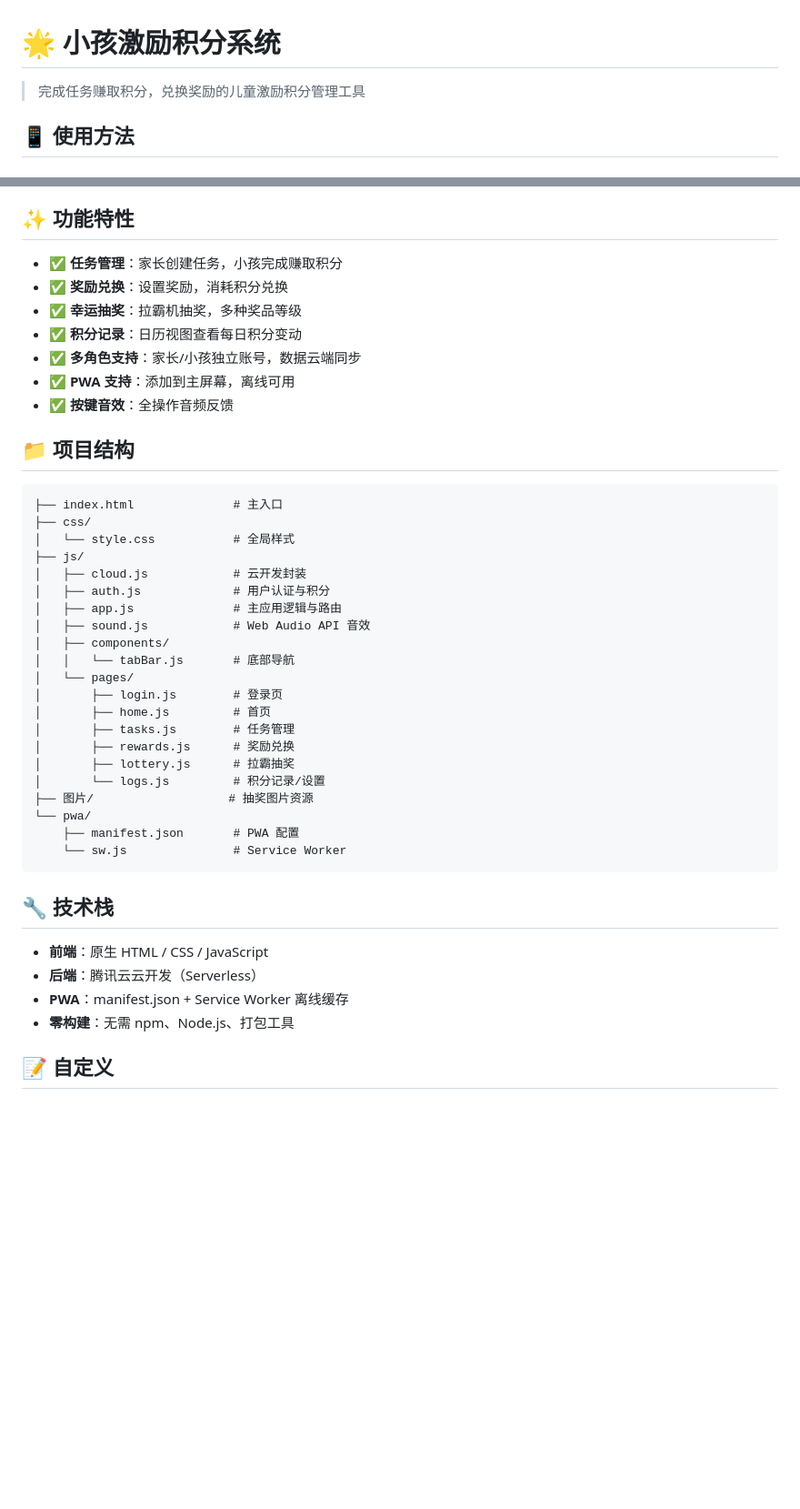
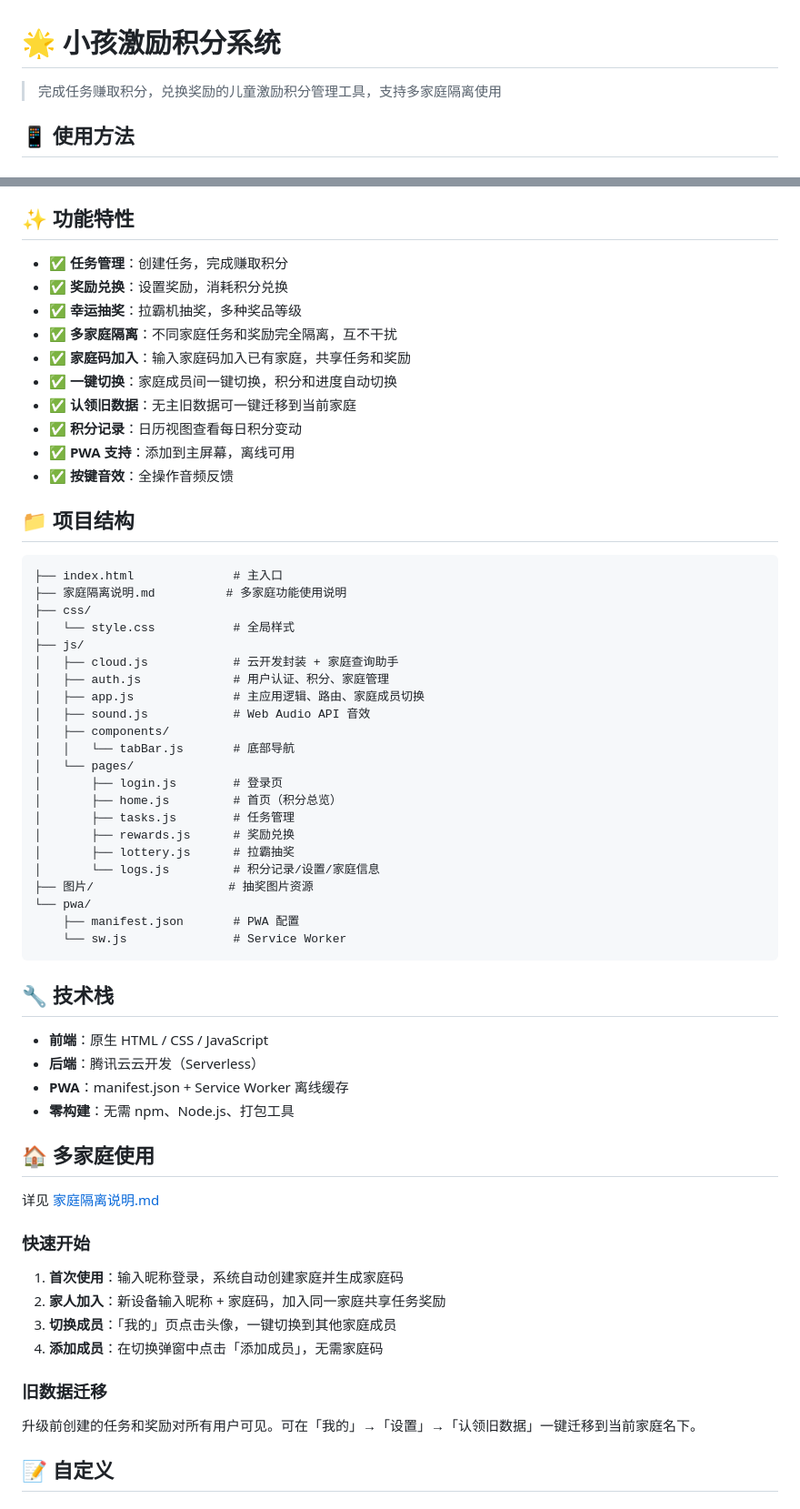
Before and after one commit to xiaofangren/xiaopengyoujili, a Markdown page: README.md, 2 parts joined by grey strips. Shown at 91% size. Drawn GitHub-style; blank space fills up the shorter version.

Commit message:
docs: 更新 README，反映多家庭隔离新功能
Co-Authored-By: Claude Sonnet 4.6 <noreply@anthropic.com>

````diff
--- a/README.md
+++ b/README.md
@@ -1,6 +1,6 @@
 # 🌟 小孩激励积分系统
 
-> 完成任务赚取积分，兑换奖励的儿童激励积分管理工具
+> 完成任务赚取积分，兑换奖励的儿童激励积分管理工具，支持多家庭隔离使用
 
 ## 📱 使用方法
 
@@ -38,11 +38,14 @@ npx serve .
 
 ## ✨ 功能特性
 
-- ✅ **任务管理**：家长创建任务，小孩完成赚取积分
+- ✅ **任务管理**：创建任务，完成赚取积分
 - ✅ **奖励兑换**：设置奖励，消耗积分兑换
 - ✅ **幸运抽奖**：拉霸机抽奖，多种奖品等级
+- ✅ **多家庭隔离**：不同家庭任务和奖励完全隔离，互不干扰
+- ✅ **家庭码加入**：输入家庭码加入已有家庭，共享任务和奖励
+- ✅ **一键切换**：家庭成员间一键切换，积分和进度自动切换
+- ✅ **认领旧数据**：无主旧数据可一键迁移到当前家庭
 - ✅ **积分记录**：日历视图查看每日积分变动
-- ✅ **多角色支持**：家长/小孩独立账号，数据云端同步
 - ✅ **PWA 支持**：添加到主屏幕，离线可用
 - ✅ **按键音效**：全操作音频反馈
 
@@ -50,22 +53,23 @@ npx serve .
 
 ```
 ├── index.html              # 主入口
+├── 家庭隔离说明.md          # 多家庭功能使用说明
 ├── css/
 │   └── style.css           # 全局样式
 ├── js/
-│   ├── cloud.js            # 云开发封装
-│   ├── auth.js             # 用户认证与积分
-│   ├── app.js              # 主应用逻辑与路由
+│   ├── cloud.js            # 云开发封装 + 家庭查询助手
+│   ├── auth.js             # 用户认证、积分、家庭管理
+│   ├── app.js              # 主应用逻辑、路由、家庭成员切换
 │   ├── sound.js            # Web Audio API 音效
 │   ├── components/
 │   │   └── tabBar.js       # 底部导航
 │   └── pages/
 │       ├── login.js        # 登录页
-│       ├── home.js         # 首页
+│       ├── home.js         # 首页（积分总览）
 │       ├── tasks.js        # 任务管理
 │       ├── rewards.js      # 奖励兑换
 │       ├── lottery.js      # 拉霸抽奖
-│       └── logs.js         # 积分记录/设置
+│       └── logs.js         # 积分记录/设置/家庭信息
 ├── 图片/                   # 抽奖图片资源
 └── pwa/
     ├── manifest.json       # PWA 配置
@@ -78,6 +82,21 @@ npx serve .
 - **后端**：腾讯云云开发（Serverless）
 - **PWA**：manifest.json + Service Worker 离线缓存
 - **零构建**：无需 npm、Node.js、打包工具
+
+## 🏠 多家庭使用
+
+详见 [家庭隔离说明.md](家庭隔离说明.md)
+
+### 快速开始
+
+1. **首次使用**：输入昵称登录，系统自动创建家庭并生成家庭码
+2. **家人加入**：新设备输入昵称 + 家庭码，加入同一家庭共享任务奖励
+3. **切换成员**：「我的」页点击头像，一键切换到其他家庭成员
+4. **添加成员**：在切换弹窗中点击「添加成员」，无需家庭码
+
+### 旧数据迁移
+
+升级前创建的任务和奖励对所有用户可见。可在「我的」→「设置」→「认领旧数据」一键迁移到当前家庭名下。
 
 ## 📝 自定义
 
````
